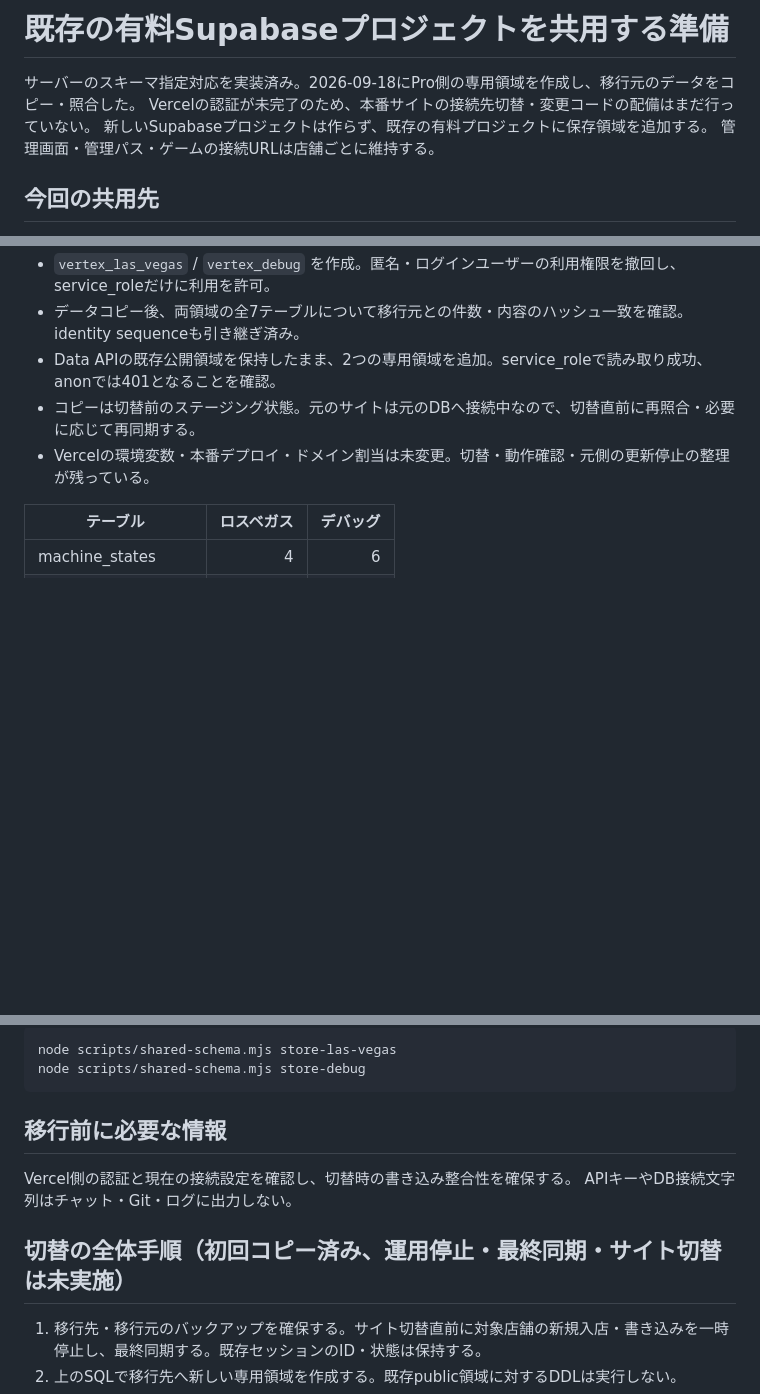
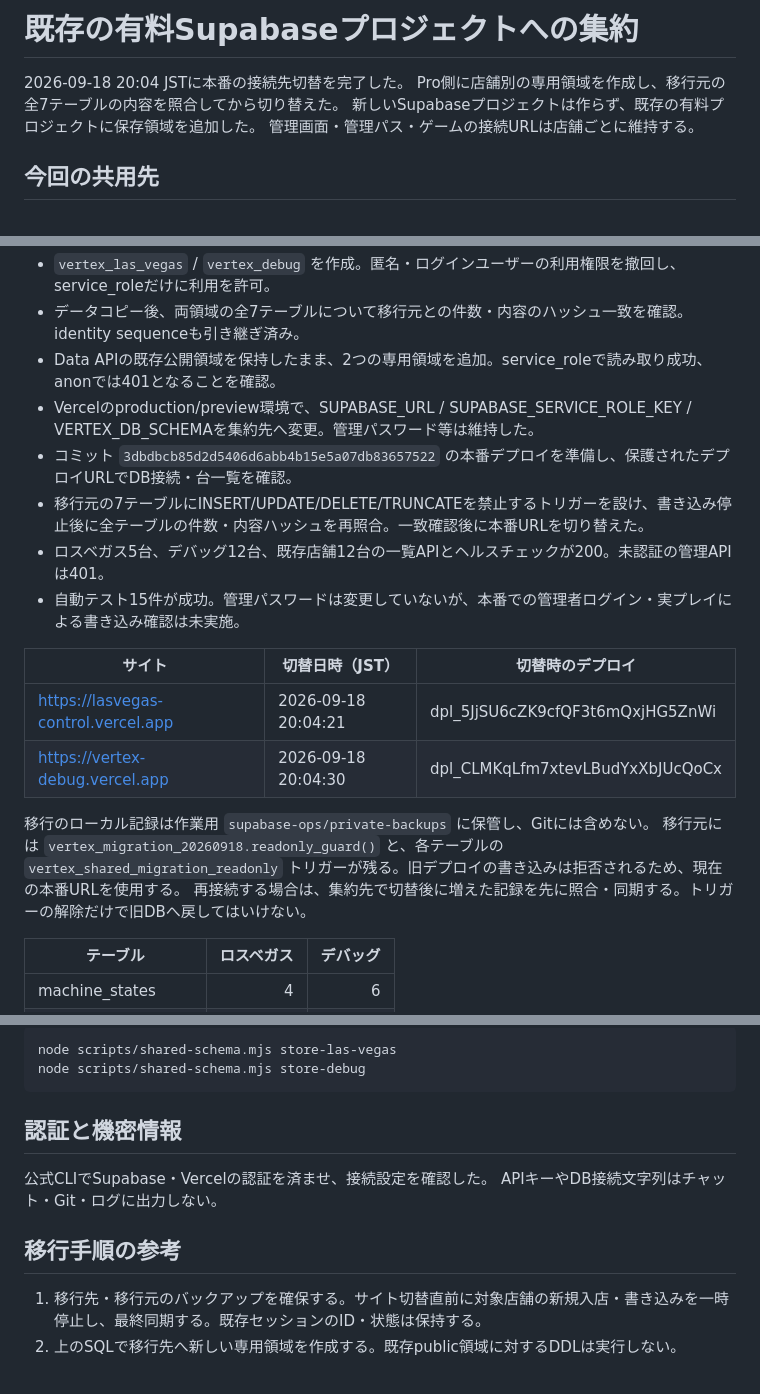
Before and after one commit to ntriziinfo/vertex, a Markdown page: SHARED_DATABASE.md, 3 parts joined by grey strips. Rendered like a GitHub page; blank space fills up the shorter version.

Commit message:
Record completed shared Supabase cutover and recovery safeguards

````diff
--- a/SHARED_DATABASE.md
+++ b/SHARED_DATABASE.md
@@ -1,8 +1,8 @@
-# 既存の有料Supabaseプロジェクトを共用する準備
+# 既存の有料Supabaseプロジェクトへの集約
 
-サーバーのスキーマ指定対応を実装済み。2026-09-18にPro側の専用領域を作成し、移行元のデータをコピー・照合した。
-Vercelの認証が未完了のため、本番サイトの接続先切替・変更コードの配備はまだ行っていない。
-新しいSupabaseプロジェクトは作らず、既存の有料プロジェクトに保存領域を追加する。
+2026-09-18 20:04 JSTに本番の接続先切替を完了した。
+Pro側に店舗別の専用領域を作成し、移行元の全7テーブルの内容を照合してから切り替えた。
+新しいSupabaseプロジェクトは作らず、既存の有料プロジェクトに保存領域を追加した。
 管理画面・管理パス・ゲームの接続URLは店舗ごとに維持する。
 
 ## 今回の共用先
@@ -32,8 +32,21 @@ Vercelの認証が未完了のため、本番サイトの接続先切替・変
 - `vertex_las_vegas` / `vertex_debug` を作成。匿名・ログインユーザーの利用権限を撤回し、service_roleだけに利用を許可。
 - データコピー後、両領域の全7テーブルについて移行元との件数・内容のハッシュ一致を確認。identity sequenceも引き継ぎ済み。
 - Data APIの既存公開領域を保持したまま、2つの専用領域を追加。service_roleで読み取り成功、anonでは401となることを確認。
-- コピーは切替前のステージング状態。元のサイトは元のDBへ接続中なので、切替直前に再照合・必要に応じて再同期する。
-- Vercelの環境変数・本番デプロイ・ドメイン割当は未変更。切替・動作確認・元側の更新停止の整理が残っている。
+- Vercelのproduction/preview環境で、SUPABASE_URL / SUPABASE_SERVICE_ROLE_KEY / VERTEX_DB_SCHEMAを集約先へ変更。管理パスワード等は維持した。
+- コミット `3dbdbcb85d2d5406d6abb4b15e5a07db83657522` の本番デプロイを準備し、保護されたデプロイURLでDB接続・台一覧を確認。
+- 移行元の7テーブルにINSERT/UPDATE/DELETE/TRUNCATEを禁止するトリガーを設け、書き込み停止後に全テーブルの件数・内容ハッシュを再照合。一致確認後に本番URLを切り替えた。
+- ロスベガス5台、デバッグ12台、既存店舗12台の一覧APIとヘルスチェックが200。未認証の管理APIは401。
+- 自動テスト15件が成功。管理パスワードは変更していないが、本番での管理者ログイン・実プレイによる書き込み確認は未実施。
+
+| サイト | 切替日時（JST） | 切替時のデプロイ |
+| --- | --- | --- |
+| https://lasvegas-control.vercel.app | 2026-09-18 20:04:21 | dpl_5JjSU6cZK9cfQF3t6mQxjHG5ZnWi |
+| https://vertex-debug.vercel.app | 2026-09-18 20:04:30 | dpl_CLMKqLfm7xtevLBudYxXbJUcQoCx |
+
+移行のローカル記録は作業用 `supabase-ops/private-backups` に保管し、Gitには含めない。
+移行元には `vertex_migration_20260918.readonly_guard()` と、各テーブルの
+`vertex_shared_migration_readonly` トリガーが残る。旧デプロイの書き込みは拒否されるため、現在の本番URLを使用する。
+再接続する場合は、集約先で切替後に増えた記録を先に照合・同期する。トリガーの解除だけで旧DBへ戻してはいけない。
 
 | テーブル | ロスベガス | デバッグ |
 | --- | ---: | ---: |
@@ -72,12 +85,12 @@ node scripts/shared-schema.mjs store-las-vegas
 node scripts/shared-schema.mjs store-debug
 ```
 
-## 移行前に必要な情報
+## 認証と機密情報
 
-Vercel側の認証と現在の接続設定を確認し、切替時の書き込み整合性を確保する。
+公式CLIでSupabase・Vercelの認証を済ませ、接続設定を確認した。
 APIキーやDB接続文字列はチャット・Git・ログに出力しない。
 
-## 切替の全体手順（初回コピー済み、運用停止・最終同期・サイト切替は未実施）
+## 移行手順の参考
 
 1. 移行先・移行元のバックアップを確保する。サイト切替直前に対象店舗の新規入店・書き込みを一時停止し、最終同期する。既存セッションのID・状態は保持する。
 2. 上のSQLで移行先へ新しい専用領域を作成する。既存public領域に対するDDLは実行しない。
````
Also changed, not shown: other parts of SHARED_DATABASE.md (+3 -3 lines).
